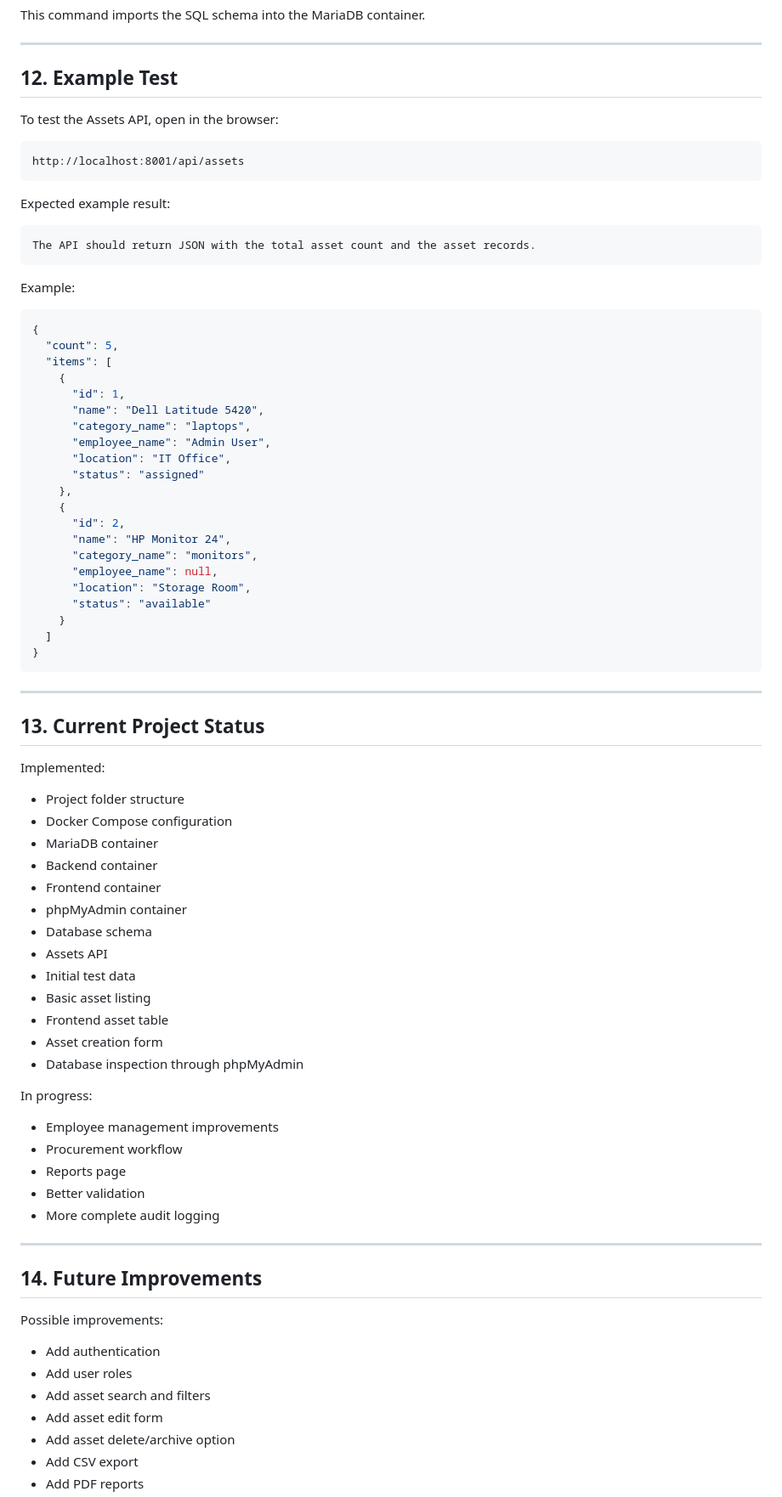
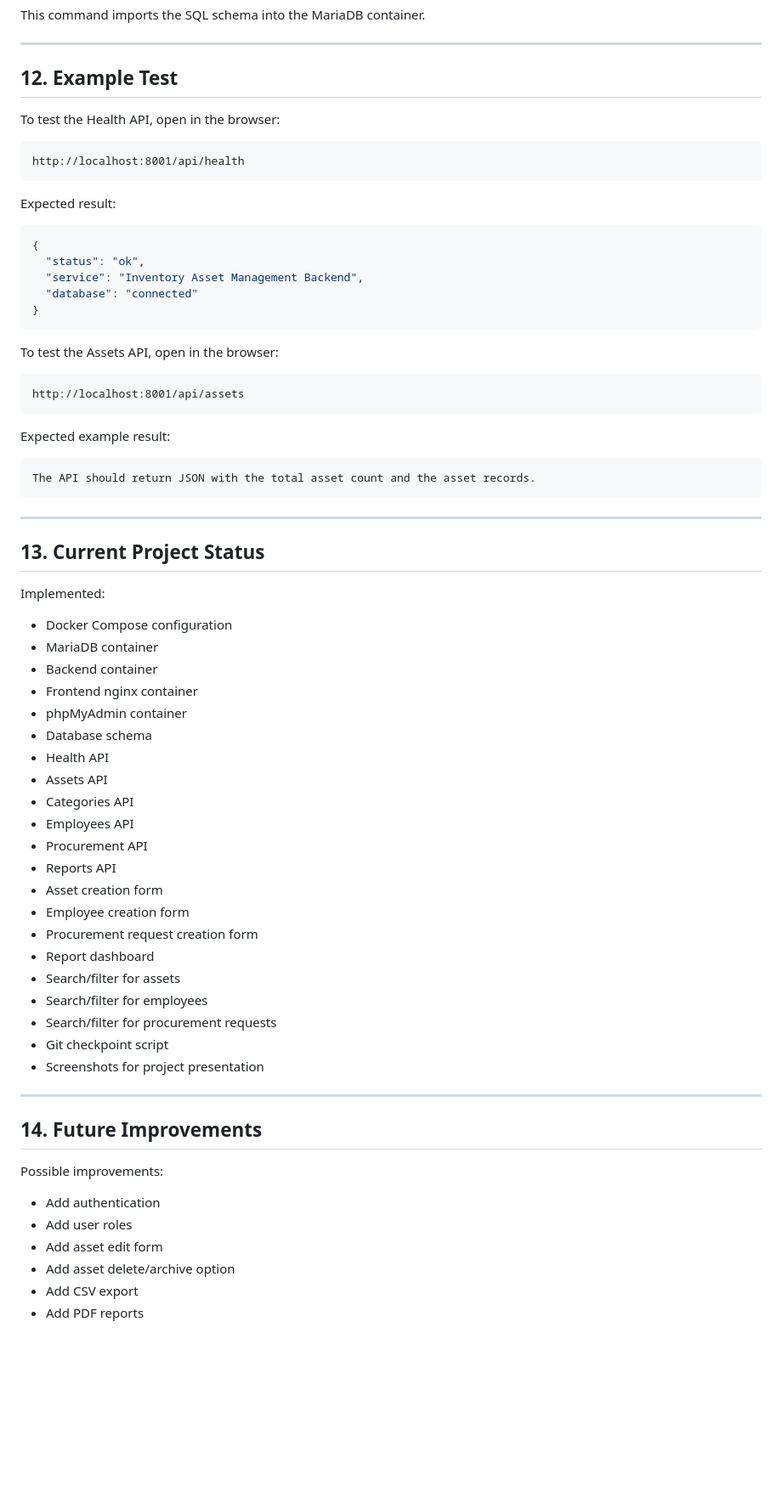
Before and after one commit to Oboltus01/inventory-asset-management-system, a Markdown page: docs/project_documentation.md, the part around one of its changes. Shown at 85% size. Rendered like a GitHub page; blank space fills up the shorter version.

Commit message:
Update project documentation before presentation

````diff
--- a/docs/project_documentation.md
+++ b/docs/project_documentation.md
@@ -685,6 +721,22 @@ This command imports the SQL schema into the MariaDB container.
 
 ## 12. Example Test
 
+To test the Health API, open in the browser:
+
+```text
+http://localhost:8001/api/health
+```
+
+Expected result:
+
+```json
+{
+  "status": "ok",
+  "service": "Inventory Asset Management Backend",
+  "database": "connected"
+}
+```
+
 To test the Assets API, open in the browser:
 
 ```text
@@ -697,59 +749,33 @@ Expected example result:
 The API should return JSON with the total asset count and the asset records.
 ```
 
-Example:
-
-```json
-{
-  "count": 5,
-  "items": [
-    {
-      "id": 1,
-      "name": "Dell Latitude 5420",
-      "category_name": "laptops",
-      "employee_name": "Admin User",
-      "location": "IT Office",
-      "status": "assigned"
-    },
-    {
-      "id": 2,
-      "name": "HP Monitor 24",
-      "category_name": "monitors",
-      "employee_name": null,
-      "location": "Storage Room",
-      "status": "available"
-    }
-  ]
-}
-```
-
 ---
 
 ## 13. Current Project Status
 
 Implemented:
 
-- Project folder structure
 - Docker Compose configuration
 - MariaDB container
 - Backend container
-- Frontend container
+- Frontend nginx container
 - phpMyAdmin container
 - Database schema
+- Health API
 - Assets API
-- Initial test data
-- Basic asset listing
-- Frontend asset table
+- Categories API
+- Employees API
+- Procurement API
+- Reports API
 - Asset creation form
-- Database inspection through phpMyAdmin
-
-In progress:
-
-- Employee management improvements
-- Procurement workflow
-- Reports page
-- Better validation
-- More complete audit logging
+- Employee creation form
+- Procurement request creation form
+- Report dashboard
+- Search/filter for assets
+- Search/filter for employees
+- Search/filter for procurement requests
+- Git checkpoint script
+- Screenshots for project presentation
 
 ---
 
@@ -759,7 +785,6 @@ Possible improvements:
 
 - Add authentication
 - Add user roles
-- Add asset search and filters
 - Add asset edit form
 - Add asset delete/archive option
 - Add CSV export
````
Also changed, not shown: other parts of docs/project_documentation.md (+81 -319 lines).
